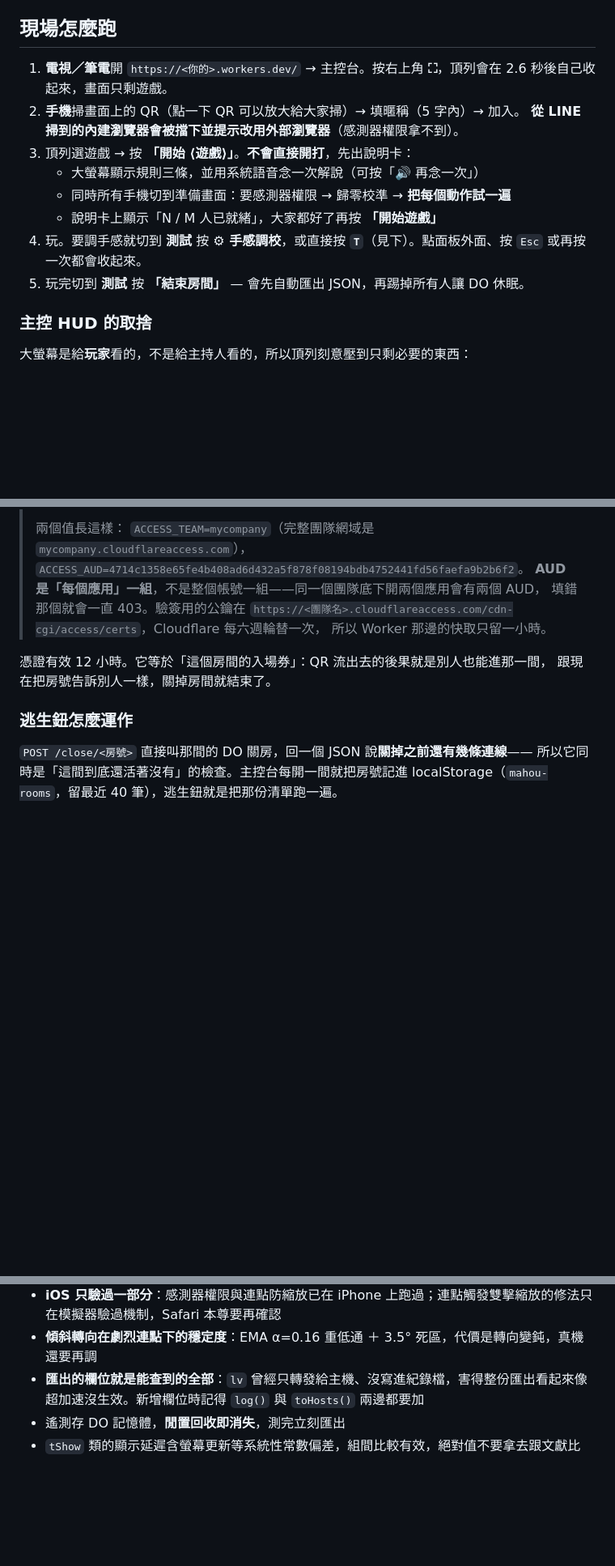
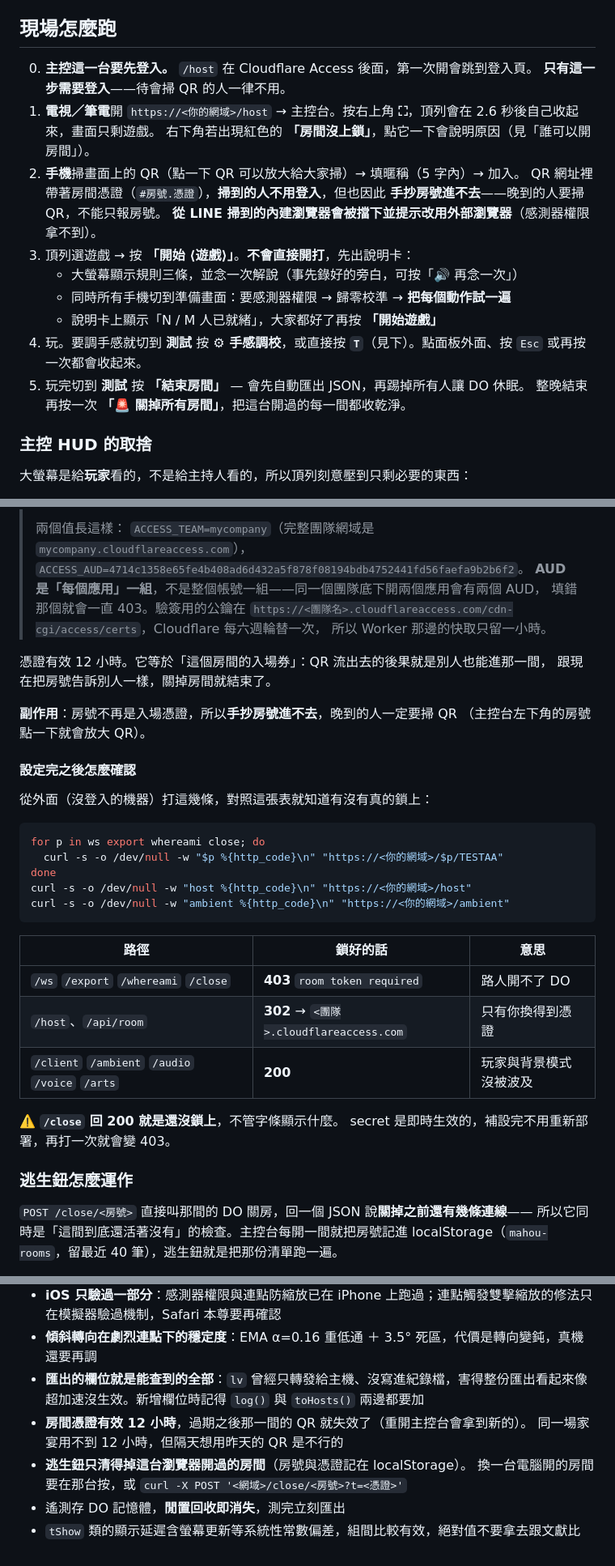
Before and after one commit to clarencechien/mahou, a Markdown page: README.md, 3 parts joined by grey strips. Shown at 81% size. GitHub-like rendering; blank space fills up the shorter version.

Commit message:
更新手冊與 README：房間憑證上線後的現場流程與驗收
README
- 「現場怎麼跑」補第 0 步：主控要先過 Access 登入，而且只有這一步要登入。
- 掃 QR 的人不用登入，但房號不再是入場憑證——手抄房號進不去，晚到的人
  一定要掃 QR。這是最容易在現場被問的一件事。
- 「誰可以開房間」補一份驗收清單：從外面 curl 四條 DO 路徑該是 403、
  /host 與 /api/room 該是 302 導 Access、玩家與背景模式該是 200。
  並註明 /close 回 200 就是還沒鎖上，比看主控台的字條可靠。
- 開場說明的語音改口成「事先錄好的旁白」，不再是系統語音。
- 已知限制補兩條：憑證 12 小時、逃生鈕只清得掉這台開過的房間。

docs/games.md（手冊）
- 全平台共通加兩列：進房憑證怎麼運作、誰能開房間（鎖在 env.ROOM.get() 之前）。
- 加「現場會被問到的兩件事」：房號不能手抄、只有主控要登入。

docs/architecture-do.md
- 補上線實測結果，以及設定時踩到的那個坑（前端新、後端 secret 空）。

Co-Authored-By: Claude Opus 5 <noreply@anthropic.com>
Claude-Session: https://claude.ai/code/session_013sHThHawA64BpgAhdvf7vi

````diff
--- a/README.md
+++ b/README.md
@@ -33,15 +33,21 @@
 
 ## 現場怎麼跑
 
-1. **電視／筆電**開 `https://<你的>.workers.dev/` → 主控台。按右上角 **⛶**，頂列會在 2.6 秒後自己收起來，畫面只剩遊戲。
+0. **主控這一台要先登入。** `/host` 在 Cloudflare Access 後面，第一次開會跳到登入頁。
+   **只有這一步需要登入**——待會掃 QR 的人一律不用。
+1. **電視／筆電**開 `https://<你的網域>/host` → 主控台。按右上角 **⛶**，頂列會在 2.6 秒後自己收起來，畫面只剩遊戲。
+   右下角若出現紅色的 **「房間沒上鎖」**，點它一下會說明原因（見「誰可以開房間」）。
 2. **手機**掃畫面上的 QR（點一下 QR 可以放大給大家掃）→ 填暱稱（5 字內）→ 加入。
+   QR 網址裡帶著房間憑證（`#房號.憑證`），**掃到的人不用登入**，但也因此
+   **手抄房號進不去**——晚到的人要掃 QR，不能只報房號。
    **從 LINE 掃到的內建瀏覽器會被擋下並提示改用外部瀏覽器**（感測器權限拿不到）。
 3. 頂列選遊戲 → 按 **「開始 ⟨遊戲⟩」**。**不會直接開打**，先出說明卡：
-   - 大螢幕顯示規則三條，並用系統語音念一次解說（可按「🔊 再念一次」）
+   - 大螢幕顯示規則三條，並念一次解說（事先錄好的旁白，可按「🔊 再念一次」）
    - 同時所有手機切到準備畫面：要感測器權限 → 歸零校準 → **把每個動作試一遍**
    - 說明卡上顯示「N / M 人已就緒」，大家都好了再按 **「開始遊戲」**
 4. 玩。要調手感就切到 **測試** 按 **⚙︎ 手感調校**，或直接按 **`T`**（見下）。點面板外面、按 `Esc` 或再按一次都會收起來。
 5. 玩完切到 **測試** 按 **「結束房間」** — 會先自動匯出 JSON，再踢掉所有人讓 DO 休眠。
+   整晚結束再按一次 **「🚨 關掉所有房間」**，把這台開過的每一間都收乾淨。
 
 ### 主控 HUD 的取捨
 
@@ -215,6 +221,30 @@ npx wrangler secret put ACCESS_AUD         # Applications → 該應用 Configur
 憑證有效 12 小時。它等於「這個房間的入場券」：QR 流出去的後果就是別人也能進那一間，
 跟現在把房號告訴別人一樣，關掉房間就結束了。
 
+**副作用**：房號不再是入場憑證，所以**手抄房號進不去**，晚到的人一定要掃 QR
+（主控台左下角的房號點一下就會放大 QR）。
+
+#### 設定完之後怎麼確認
+
+從外面（沒登入的機器）打這幾條，對照這張表就知道有沒有真的鎖上：
+
+```bash
+for p in ws export whereami close; do
+  curl -s -o /dev/null -w "$p %{http_code}\n" "https://<你的網域>/$p/TESTAA"
+done
+curl -s -o /dev/null -w "host %{http_code}\n" "https://<你的網域>/host"
+curl -s -o /dev/null -w "ambient %{http_code}\n" "https://<你的網域>/ambient"
+```
+
+| 路徑 | 鎖好的話 | 意思 |
+|---|---|---|
+| `/ws` `/export` `/whereami` `/close` | **403** `room token required` | 路人開不了 DO |
+| `/host`、`/api/room` | **302** → `<團隊>.cloudflareaccess.com` | 只有你換得到憑證 |
+| `/client` `/ambient` `/audio` `/voice` `/arts` | **200** | 玩家與背景模式沒被波及 |
+
+⚠️ **`/close` 回 200 就是還沒鎖上**，不管字條顯示什麼。
+secret 是即時生效的，補設完不用重新部署，再打一次就會變 403。
+
 ### 逃生鈕怎麼運作
 
 `POST /close/<房號>` 直接叫那間的 DO 關房，回一個 JSON 說**關掉之前還有幾條連線**——
@@ -288,5 +318,9 @@ public/arts/              # 名畫本體，8 張 2.6MB。同源＝canvas 不會
 - **iOS 只驗過一部分**：感測器權限與連點防縮放已在 iPhone 上跑過；連點觸發雙擊縮放的修法只在模擬器驗過機制，Safari 本尊要再確認
 - **傾斜轉向在劇烈連點下的穩定度**：EMA α=0.16 重低通 ＋ 3.5° 死區，代價是轉向變鈍，真機還要再調
 - **匯出的欄位就是能查到的全部**：`lv` 曾經只轉發給主機、沒寫進紀錄檔，害得整份匯出看起來像超加速沒生效。新增欄位時記得 `log()` 與 `toHosts()` 兩邊都要加
+- **房間憑證有效 12 小時**，過期之後那一間的 QR 就失效了（重開主控台會拿到新的）。
+  同一場家宴用不到 12 小時，但隔天想用昨天的 QR 是不行的
+- **逃生鈕只清得掉這台瀏覽器開過的房間**（房號與憑證記在 localStorage）。
+  換一台電腦開的房間要在那台按，或 `curl -X POST '<網域>/close/<房號>?t=<憑證>'`
 - 遙測存 DO 記憶體，**閒置回收即消失**，測完立刻匯出
 - `tShow` 類的顯示延遲含螢幕更新等系統性常數偏差，組間比較有效，絕對值不要拿去跟文獻比
````
Also changed, not shown: docs/architecture-do.md (+9 -1 lines), docs/games.md (+9 -0 lines).
